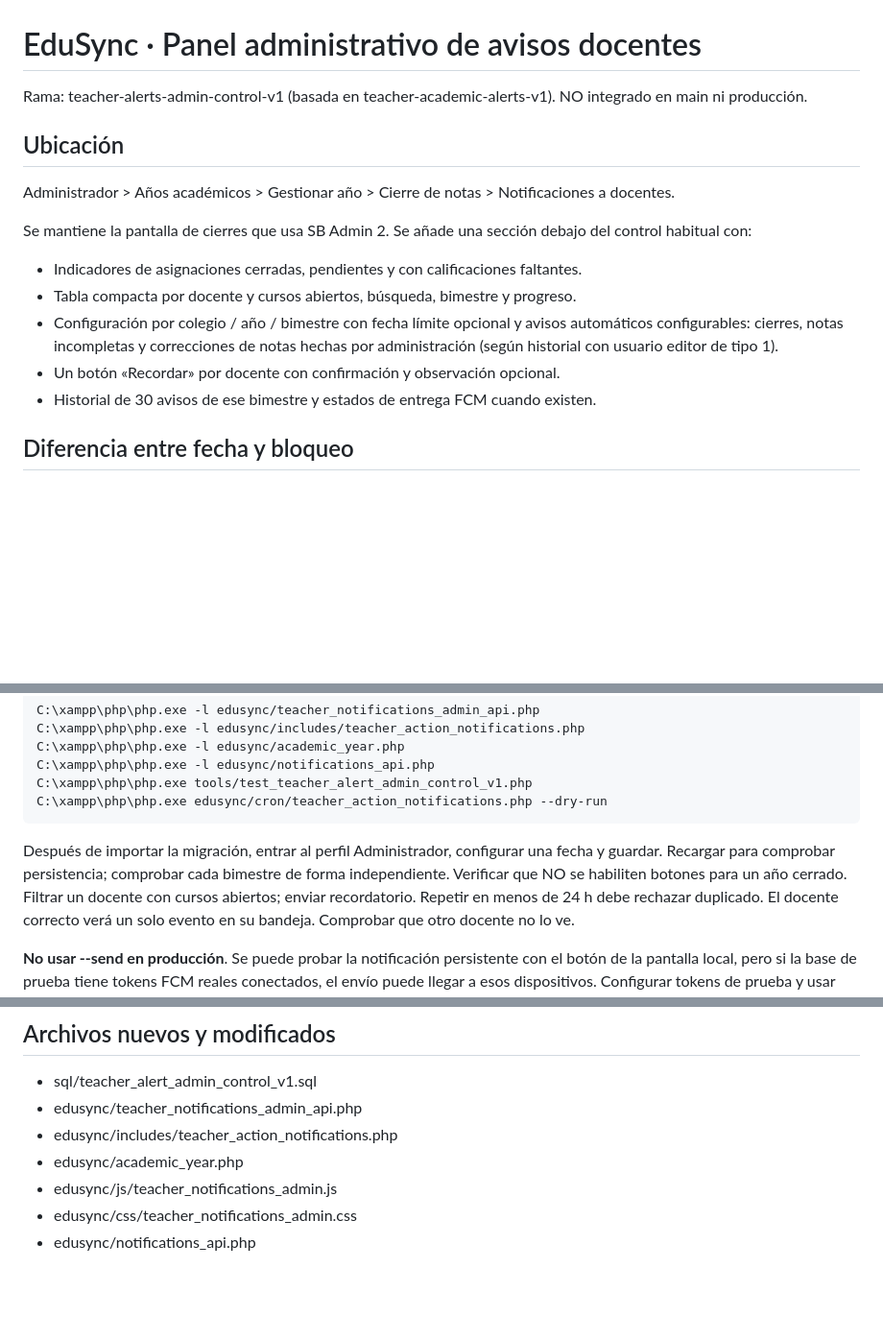
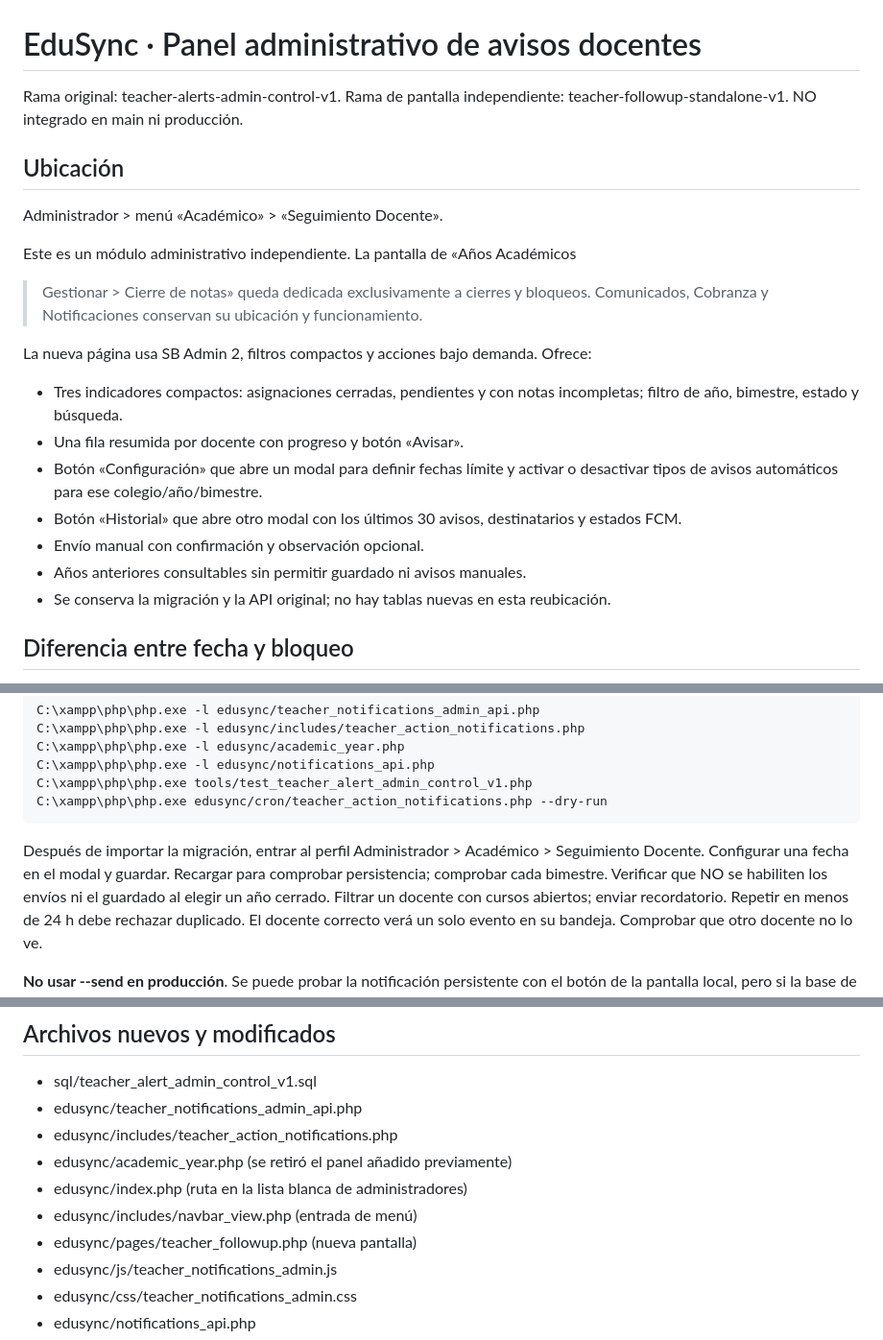
Before and after one commit to aldair19081010/EDUSYNC, a Markdown page: docs/teacher-alert-admin-control-v1.md, 3 parts joined by grey strips. Shown at 96% size. Drawn GitHub-style; blank space fills up the shorter version.

Commit message:
docs(admin): describe independent compact Seguimiento Docente page and updated local acceptance tests

```diff
--- a/docs/teacher-alert-admin-control-v1.md
+++ b/docs/teacher-alert-admin-control-v1.md
@@ -1,21 +1,30 @@
 # EduSync · Panel administrativo de avisos docentes
 
-Rama: teacher-alerts-admin-control-v1 (basada en teacher-academic-alerts-v1).
+Rama original: teacher-alerts-admin-control-v1.
+Rama de pantalla independiente: teacher-followup-standalone-v1.
 NO integrado en main ni producción.
 
 ## Ubicación
-Administrador > Años académicos > Gestionar año > Cierre de notas >
-Notificaciones a docentes.
+Administrador > menú «Académico» > «Seguimiento Docente».
 
-Se mantiene la pantalla de cierres que usa SB Admin 2. Se añade una sección
-debajo del control habitual con:
-- Indicadores de asignaciones cerradas, pendientes y con calificaciones faltantes.
-- Tabla compacta por docente y cursos abiertos, búsqueda, bimestre y progreso.
-- Configuración por colegio / año / bimestre con fecha límite opcional y avisos
-  automáticos configurables: cierres, notas incompletas y correcciones de notas
-  hechas por administración (según historial con usuario editor de tipo 1).
-- Un botón «Recordar» por docente con confirmación y observación opcional.
-- Historial de 30 avisos de ese bimestre y estados de entrega FCM cuando existen.
+Este es un módulo administrativo independiente. La pantalla de «Años Académicos
+> Gestionar > Cierre de notas» queda dedicada exclusivamente a cierres y
+bloqueos. Comunicados, Cobranza y Notificaciones conservan su ubicación y
+funcionamiento.
+
+La nueva página usa SB Admin 2, filtros compactos y acciones bajo demanda.
+Ofrece:
+- Tres indicadores compactos: asignaciones cerradas, pendientes y con notas
+  incompletas; filtro de año, bimestre, estado y búsqueda.
+- Una fila resumida por docente con progreso y botón «Avisar».
+- Botón «Configuración» que abre un modal para definir fechas límite y activar
+  o desactivar tipos de avisos automáticos para ese colegio/año/bimestre.
+- Botón «Historial» que abre otro modal con los últimos 30 avisos,
+  destinatarios y estados FCM.
+- Envío manual con confirmación y observación opcional.
+- Años anteriores consultables sin permitir guardado ni avisos manuales.
+- Se conserva la migración y la API original; no hay tablas nuevas en
+  esta reubicación.
 
 ## Diferencia entre fecha y bloqueo
 La fecha límite de avisos PUEDE diferir de academic_periods.end_date.
@@ -69,10 +78,11 @@ Con PHP de XAMPP:
     C:\xampp\php\php.exe tools/test_teacher_alert_admin_control_v1.php
     C:\xampp\php\php.exe edusync/cron/teacher_action_notifications.php --dry-run
 
-Después de importar la migración, entrar al perfil Administrador, configurar
-una fecha y guardar. Recargar para comprobar persistencia; comprobar cada
-bimestre de forma independiente. Verificar que NO se habiliten botones para
-un año cerrado. Filtrar un docente con cursos abiertos; enviar recordatorio.
+Después de importar la migración, entrar al perfil Administrador >
+Académico > Seguimiento Docente. Configurar una fecha en el modal y guardar.
+Recargar para comprobar persistencia; comprobar cada bimestre.
+Verificar que NO se habiliten los envíos ni el guardado al elegir un año
+cerrado. Filtrar un docente con cursos abiertos; enviar recordatorio.
 Repetir en menos de 24 h debe rechazar duplicado. El docente correcto verá
 un solo evento en su bandeja. Comprobar que otro docente no lo ve.
 
@@ -93,7 +103,10 @@ la tarea programada por sí mismo.
 - sql/teacher_alert_admin_control_v1.sql
 - edusync/teacher_notifications_admin_api.php
 - edusync/includes/teacher_action_notifications.php
-- edusync/academic_year.php
+- edusync/academic_year.php (se retiró el panel añadido previamente)
+- edusync/index.php (ruta en la lista blanca de administradores)
+- edusync/includes/navbar_view.php (entrada de menú)
+- edusync/pages/teacher_followup.php (nueva pantalla)
 - edusync/js/teacher_notifications_admin.js
 - edusync/css/teacher_notifications_admin.css
 - edusync/notifications_api.php
```
